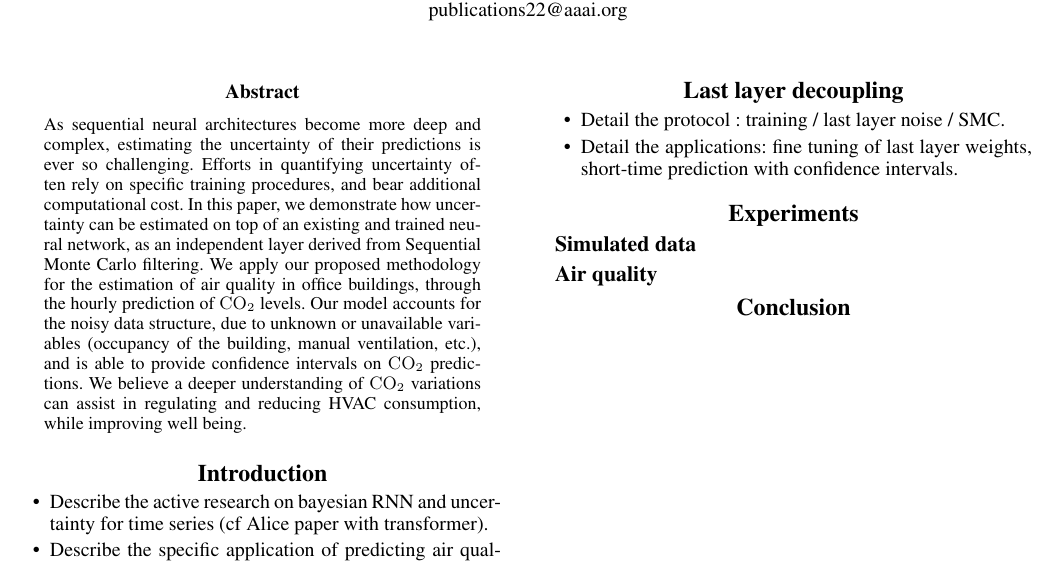
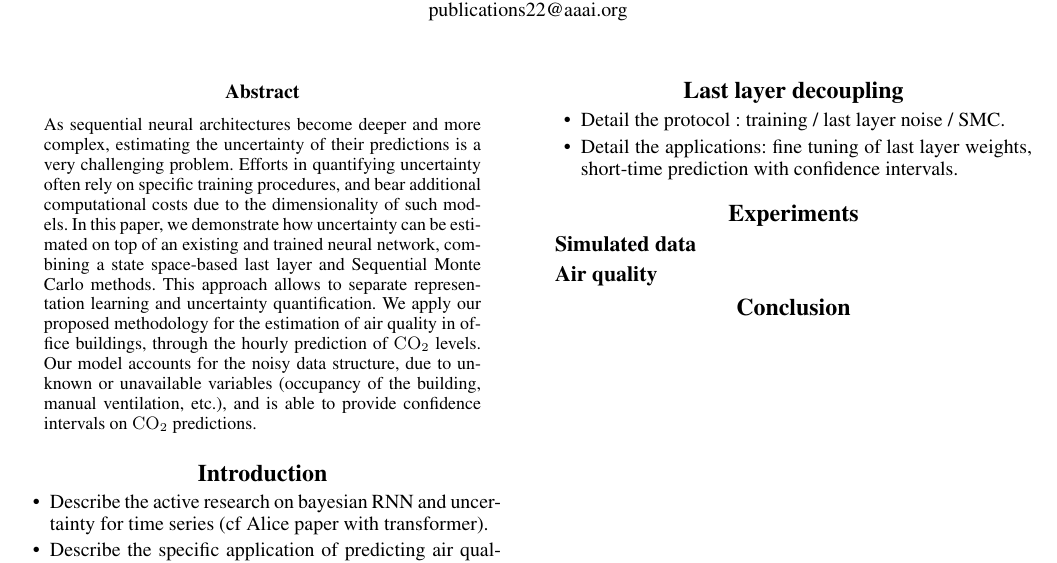
Before and after one commit to sylvainlc/21-lastlayerdecoupling, a LaTeX paper (lastlayerdecoupling.tex): part of the page, cut so that both start at the same text. Compiled offline with pdfLaTeX.

Commit message:
Abstract

```diff
--- a/lastlayerdecoupling.tex
+++ b/lastlayerdecoupling.tex
@@ -177,12 +177,11 @@
 \maketitle
 
 \begin{abstract}
-    As sequential neural architectures become more deep and complex, estimating the uncertainty of their predictions is ever so challenging.
-    Efforts in quantifying uncertainty often rely on specific training procedures, and bear additional computational cost.
-    In this paper, we demonstrate how uncertainty can be estimated on top of an existing and trained neural network, as an independent layer derived from Sequential Monte Carlo filtering.
-    We apply our proposed methodology for the estimation of air quality in office buildings, through the hourly prediction of \ensuremath{\mathrm{CO_2}} levels.
+    As sequential neural architectures become deeper and more complex, estimating the uncertainty of their predictions is a very challenging problem.
+    Efforts in quantifying uncertainty often rely on specific training procedures, and bear additional computational costs due to the dimensionality of such models.
+    In this paper, we demonstrate how uncertainty can be estimated on top of an existing and trained neural network, combining a state space-based last  layer and  Sequential Monte Carlo methods. This approach allows to separate representation learning and uncertainty quantification. We apply our proposed methodology for the estimation of air quality in office buildings, through the hourly prediction of \ensuremath{\mathrm{CO_2}} levels.
     Our model accounts for the noisy data structure, due to unknown or unavailable variables (occupancy of the building, manual ventilation, etc.), and is able to provide confidence intervals on \ensuremath{\mathrm{CO_2}} predictions.
-    We believe a deeper understanding of \ensuremath{\mathrm{CO_2}} variations can assist in regulating and reducing HVAC consumption, while improving well being.
+   % We believe a deeper understanding of \ensuremath{\mathrm{CO_2}} variations can assist in regulating and reducing HVAC consumption, while improving well being.
 \end{abstract}
 
 \section{Introduction}
```
